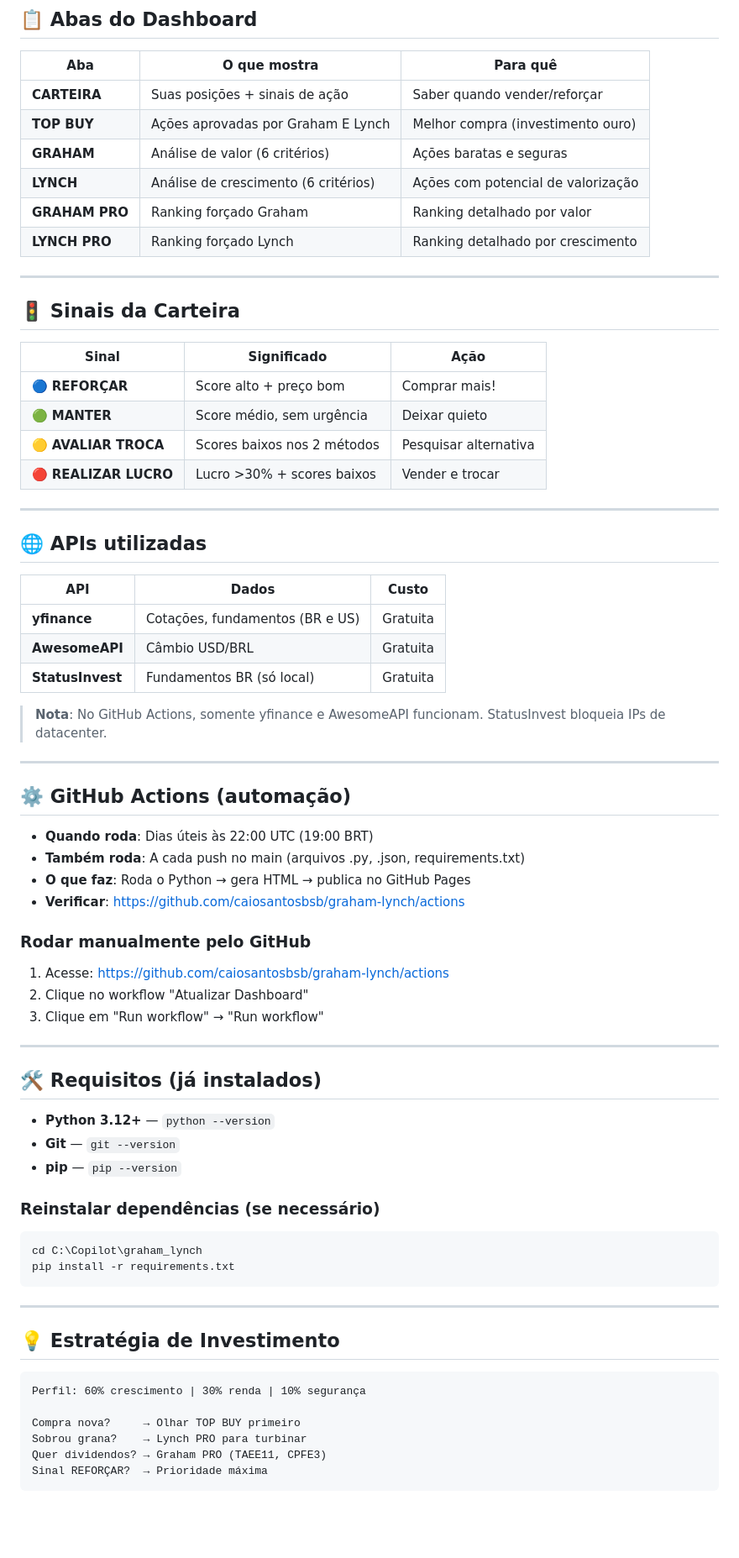
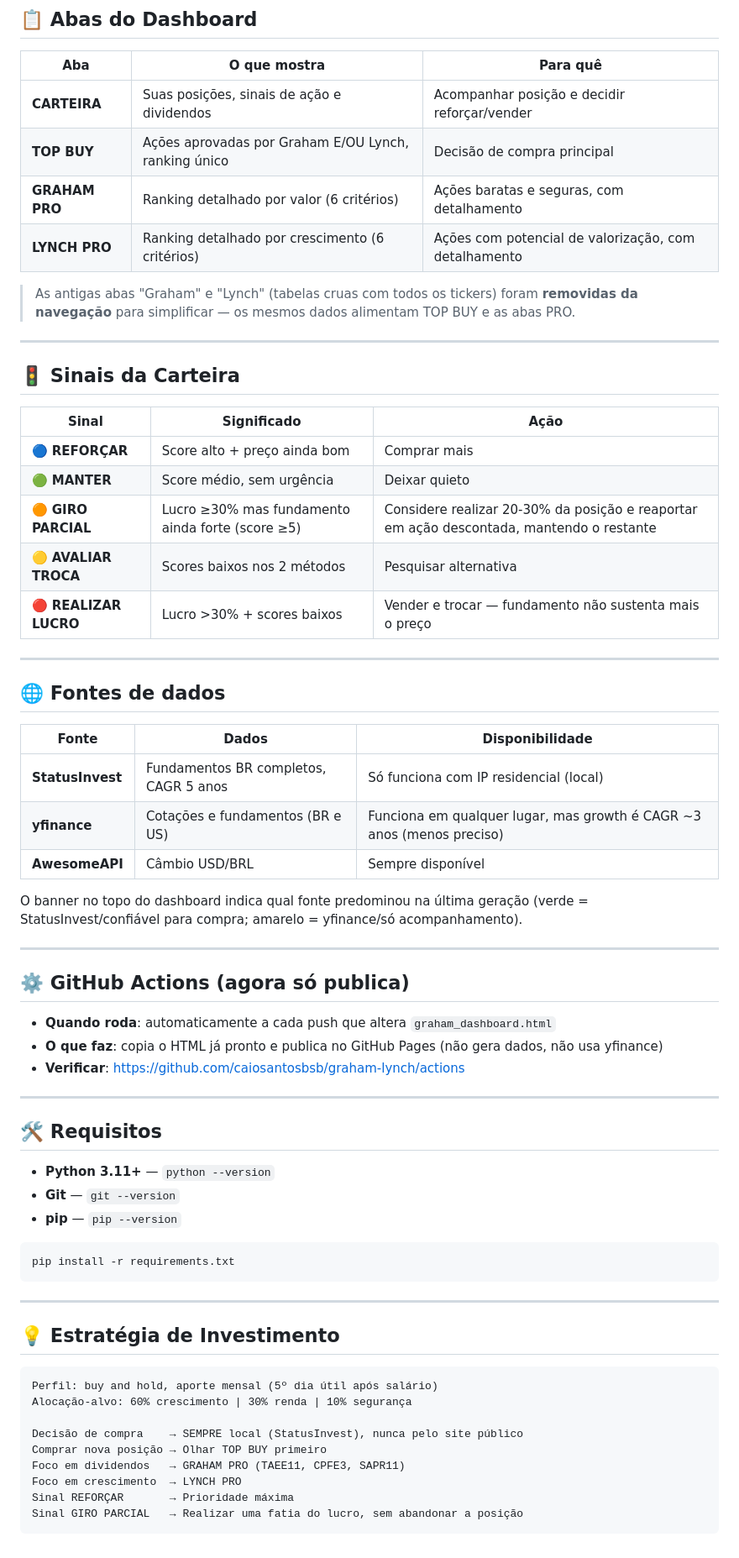
Before and after one commit to caiosantosbsb/graham-lynch, a Markdown page: README.md, the part around one of its changes. Shown at 84% size. GitHub-like rendering; blank space fills up the shorter version.

Commit message:
Atualiza README com nova arquitetura de publicacao local + tarefa agendada
Co-authored-by: Copilot <223556219+Copilot@users.noreply.github.com>

````diff
--- a/README.md
+++ b/README.md
@@ -140,12 +157,12 @@ git push origin main
 
 | Aba | O que mostra | Para quê |
 |-----|-------------|----------|
-| **CARTEIRA** | Suas posições + sinais de ação | Saber quando vender/reforçar |
-| **TOP BUY** | Ações aprovadas por Graham E Lynch | Melhor compra (investimento ouro) |
-| **GRAHAM** | Análise de valor (6 critérios) | Ações baratas e seguras |
-| **LYNCH** | Análise de crescimento (6 critérios) | Ações com potencial de valorização |
-| **GRAHAM PRO** | Ranking forçado Graham | Ranking detalhado por valor |
-| **LYNCH PRO** | Ranking forçado Lynch | Ranking detalhado por crescimento |
+| **CARTEIRA** | Suas posições, sinais de ação e dividendos | Acompanhar posição e decidir reforçar/vender |
+| **TOP BUY** | Ações aprovadas por Graham E/OU Lynch, ranking único | Decisão de compra principal |
+| **GRAHAM PRO** | Ranking detalhado por valor (6 critérios) | Ações baratas e seguras, com detalhamento |
+| **LYNCH PRO** | Ranking detalhado por crescimento (6 critérios) | Ações com potencial de valorização, com detalhamento |
+
+> As antigas abas "Graham" e "Lynch" (tabelas cruas com todos os tickers) foram **removidas da navegação** para simplificar — os mesmos dados alimentam TOP BUY e as abas PRO.
 
 ---
 
@@ -153,49 +170,41 @@ git push origin main
 
 | Sinal | Significado | Ação |
 |-------|-------------|------|
-| 🔵 **REFORÇAR** | Score alto + preço bom | Comprar mais! |
+| 🔵 **REFORÇAR** | Score alto + preço ainda bom | Comprar mais |
 | 🟢 **MANTER** | Score médio, sem urgência | Deixar quieto |
+| 🟠 **GIRO PARCIAL** | Lucro ≥30% mas fundamento ainda forte (score ≥5) | Considere realizar 20-30% da posição e reaportar em ação descontada, mantendo o restante |
 | 🟡 **AVALIAR TROCA** | Scores baixos nos 2 métodos | Pesquisar alternativa |
-| 🔴 **REALIZAR LUCRO** | Lucro >30% + scores baixos | Vender e trocar |
+| 🔴 **REALIZAR LUCRO** | Lucro >30% + scores baixos | Vender e trocar — fundamento não sustenta mais o preço |
 
 ---
 
-## 🌐 APIs utilizadas
+## 🌐 Fontes de dados
 
-| API | Dados | Custo |
-|-----|-------|-------|
-| **yfinance** | Cotações, fundamentos (BR e US) | Gratuita |
-| **AwesomeAPI** | Câmbio USD/BRL | Gratuita |
-| **StatusInvest** | Fundamentos BR (só local) | Gratuita |
+| Fonte | Dados | Disponibilidade |
+|-------|-------|------------------|
+| **StatusInvest** | Fundamentos BR completos, CAGR 5 anos | Só funciona com IP residencial (local) |
+| **yfinance** | Cotações e fundamentos (BR e US) | Funciona em qualquer lugar, mas growth é CAGR ~3 anos (menos preciso) |
+| **AwesomeAPI** | Câmbio USD/BRL | Sempre disponível |
 
-> **Nota**: No GitHub Actions, somente yfinance e AwesomeAPI funcionam.
-> StatusInvest bloqueia IPs de datacenter.
+O banner no topo do dashboard indica qual fonte predominou na última geração (verde = StatusInvest/confiável para compra; amarelo = yfinance/só acompanhamento).
 
 ---
 
-## ⚙️ GitHub Actions (automação)
+## ⚙️ GitHub Actions (agora só publica)
 
-- **Quando roda**: Dias úteis às 22:00 UTC (19:00 BRT)
-- **Também roda**: A cada push no main (arquivos .py, .json, requirements.txt)
-- **O que faz**: Roda o Python → gera HTML → publica no GitHub Pages
+- **Quando roda**: automaticamente a cada push que altera `graham_dashboard.html`
+- **O que faz**: copia o HTML já pronto e publica no GitHub Pages (não gera dados, não usa yfinance)
 - **Verificar**: https://github.com/caiosantosbsb/graham-lynch/actions
-
-### Rodar manualmente pelo GitHub
-1. Acesse: https://github.com/caiosantosbsb/graham-lynch/actions
-2. Clique no workflow "Atualizar Dashboard"
-3. Clique em "Run workflow" → "Run workflow"
 
 ---
 
-## 🛠️ Requisitos (já instalados)
+## 🛠️ Requisitos
 
-- **Python 3.12+** — `python --version`
+- **Python 3.11+** — `python --version`
 - **Git** — `git --version`
 - **pip** — `pip --version`
 
-### Reinstalar dependências (se necessário)
 ```powershell
-cd C:\Copilot\graham_lynch
 pip install -r requirements.txt
 ```
 
@@ -204,10 +213,13 @@ pip install -r requirements.txt
 ## 💡 Estratégia de Investimento
 
 ```
-Perfil: 60% crescimento | 30% renda | 10% segurança
+Perfil: buy and hold, aporte mensal (5º dia útil após salário)
+Alocação-alvo: 60% crescimento | 30% renda | 10% segurança
 
-Compra nova?     → Olhar TOP BUY primeiro
-Sobrou grana?    → Lynch PRO para turbinar
-Quer dividendos? → Graham PRO (TAEE11, CPFE3)
-Sinal REFORÇAR?  → Prioridade máxima
+Decisão de compra    → SEMPRE local (StatusInvest), nunca pelo site público
+Comprar nova posição → Olhar TOP BUY primeiro
+Foco em dividendos   → GRAHAM PRO (TAEE11, CPFE3, SAPR11)
+Foco em crescimento  → LYNCH PRO
+Sinal REFORÇAR       → Prioridade máxima
+Sinal GIRO PARCIAL   → Realizar uma fatia do lucro, sem abandonar a posição
 ```
````
Also changed, not shown: other parts of README.md (+97 -80 lines).
